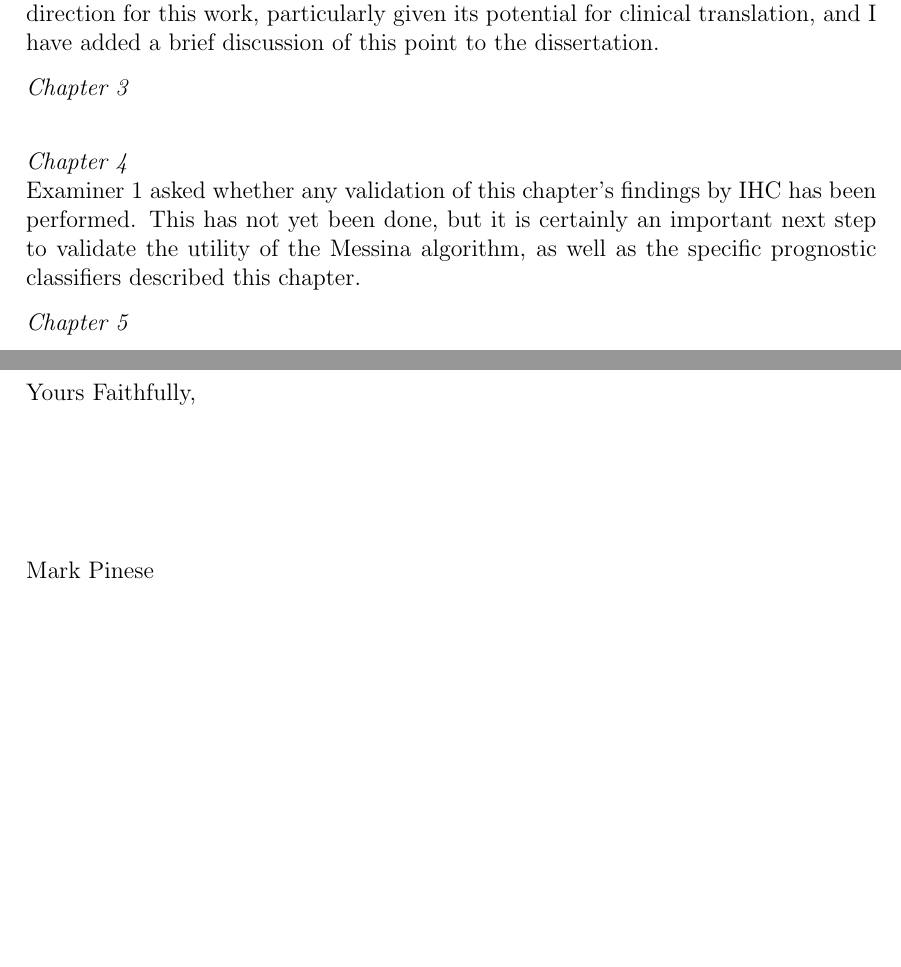
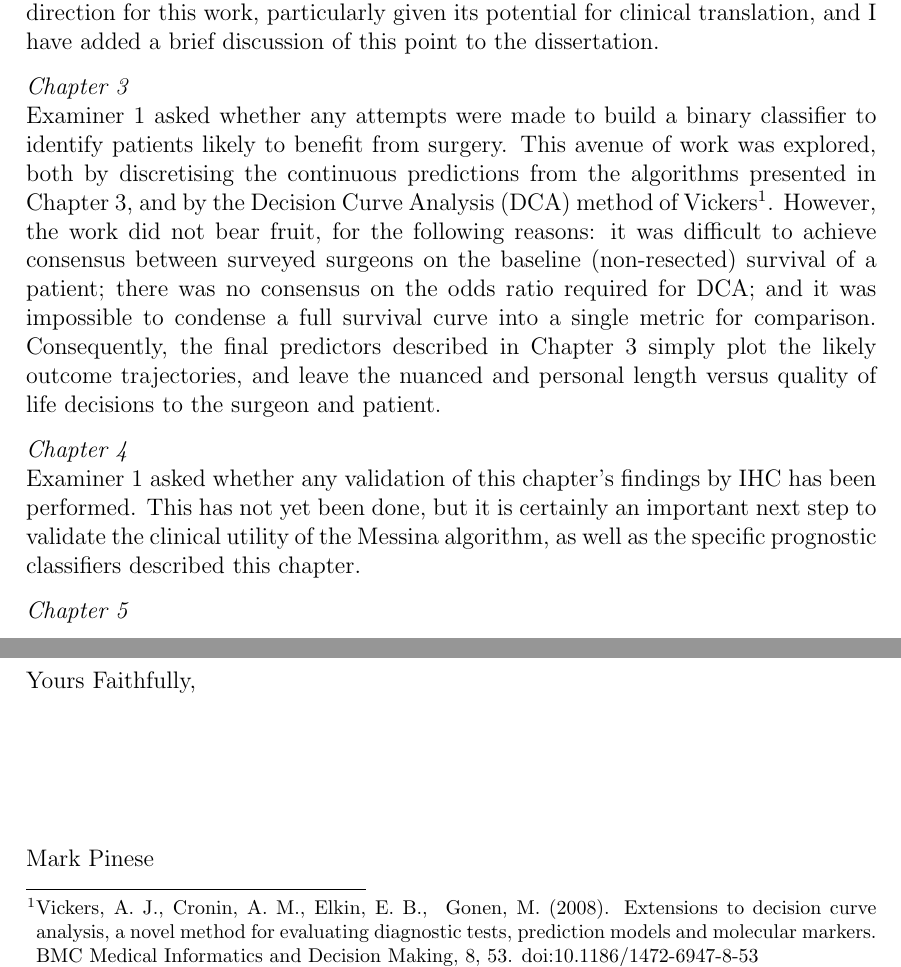
Before and after one commit to mpinese/phd-thesis, a LaTeX document (rebuttal.tex): two parts of page 2 of 2, joined at a grey line, cut so that both start at the same text, the shorter picture padded with empty space. Compiled offline with pdfLaTeX.

Commit message:
Addressed examiner 1 chapter 3 concerns.  This completes the revisions required by examiner 1.

```diff
--- a/rebuttal.tex
+++ b/rebuttal.tex
@@ -33,9 +33,10 @@ Examiner 2 asked for additional information on gene selection methods, and furth
 Examiner 2 requested a comparison of the metagene activity scores to histopathological features, such as Ki-67 or E-cadherin staining.  Unfortunately, these features were only available for closely-matched tissue samples in a very small number of cases, making meaningful comparison impossible.  This is certainly a valuable future direction for this work, particularly given its potential for clinical translation, and I have added a brief discussion of this point to the dissertation.
 
 \emph{Chapter 3} \\
+Examiner 1 asked whether any attempts were made to build a binary classifier to identify patients likely to benefit from surgery.  This avenue of work was explored, both by discretising the continuous predictions from the algorithms presented in Chapter 3, and by the Decision Curve Analysis (DCA) method of Vickers\footnote{Vickers, A. J., Cronin, A. M., Elkin, E. B., & Gonen, M. (2008). Extensions to decision curve analysis, a novel method for evaluating diagnostic tests, prediction models and molecular markers. BMC Medical Informatics and Decision Making, 8, 53. doi:10.1186/1472-6947-8-53}.  However, the work did not bear fruit, for the following reasons: it was difficult to achieve consensus between surveyed surgeons on the baseline (non-resected) survival of a patient; there was no consensus on the odds ratio required for DCA; and it was impossible to condense a full survival curve into a single metric for comparison.  Consequently, the final predictors described in Chapter 3 simply plot the likely outcome trajectories, and leave the nuanced and personal length versus quality of life decisions to the surgeon and patient.
 
 \emph{Chapter 4} \\
-Examiner 1 asked whether any validation of this chapter's findings by IHC has been performed.  This has not yet been done, but it is certainly an important next step to validate the utility of the Messina algorithm, as well as the specific prognostic classifiers described this chapter.
+Examiner 1 asked whether any validation of this chapter's findings by IHC has been performed.  This has not yet been done, but it is certainly an important next step to validate the clinical utility of the Messina algorithm, as well as the specific prognostic classifiers described this chapter.
 
 \emph{Chapter 5} \\
 
```
Also changed, not shown: reviewer-todo.txt (+0 -3 lines), rebuttal.tex (2 more changed lines).
